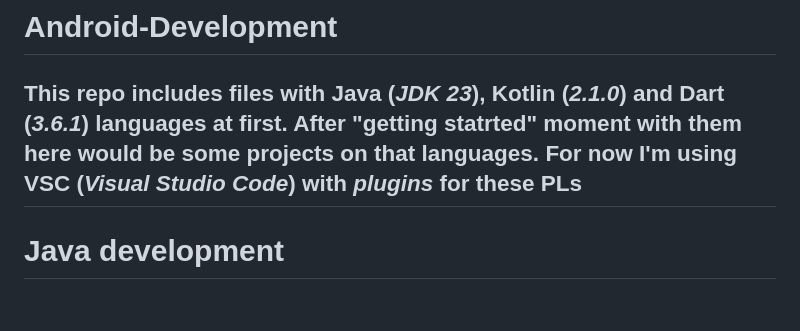
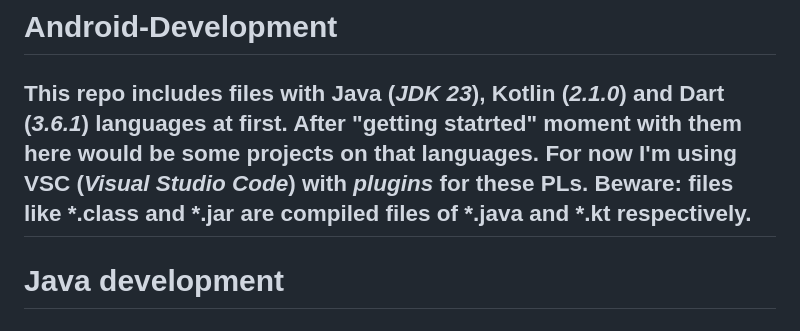
Before and after one commit to Notalivenordead/Android-Development, a Markdown page: README.md, the part around the change. Drawn GitHub-style.

Commit message:
Update README.md
short desc of .jar and .class

```diff
--- a/README.md
+++ b/README.md
@@ -3,7 +3,8 @@
 <h2>
   This repo includes files with Java (<i>JDK 23</i>), Kotlin (<i>2.1.0</i>) and Dart (<i>3.6.1</i>) languages at first.
   After "getting statrted" moment with them here would be some projects on that languages.
-  For now I'm using VSC (<i>Visual Studio Code</i>) with <i>plugins</i> for these PLs
+  For now I'm using VSC (<i>Visual Studio Code</i>) with <i>plugins</i> for these PLs.
+  Beware: files like *.class and *.jar are compiled files of *.java and *.kt respectively.
 </h2>
 
 
```
